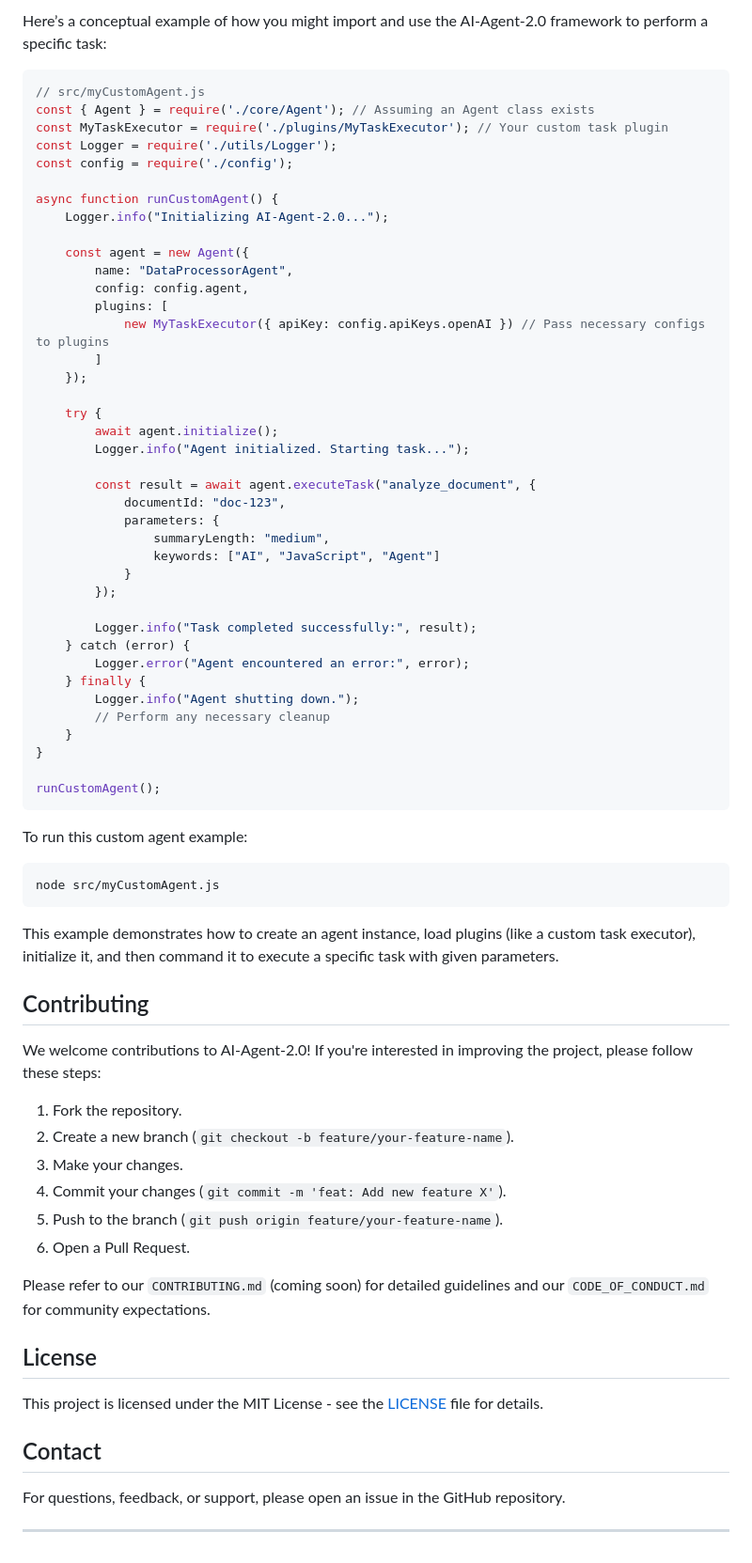
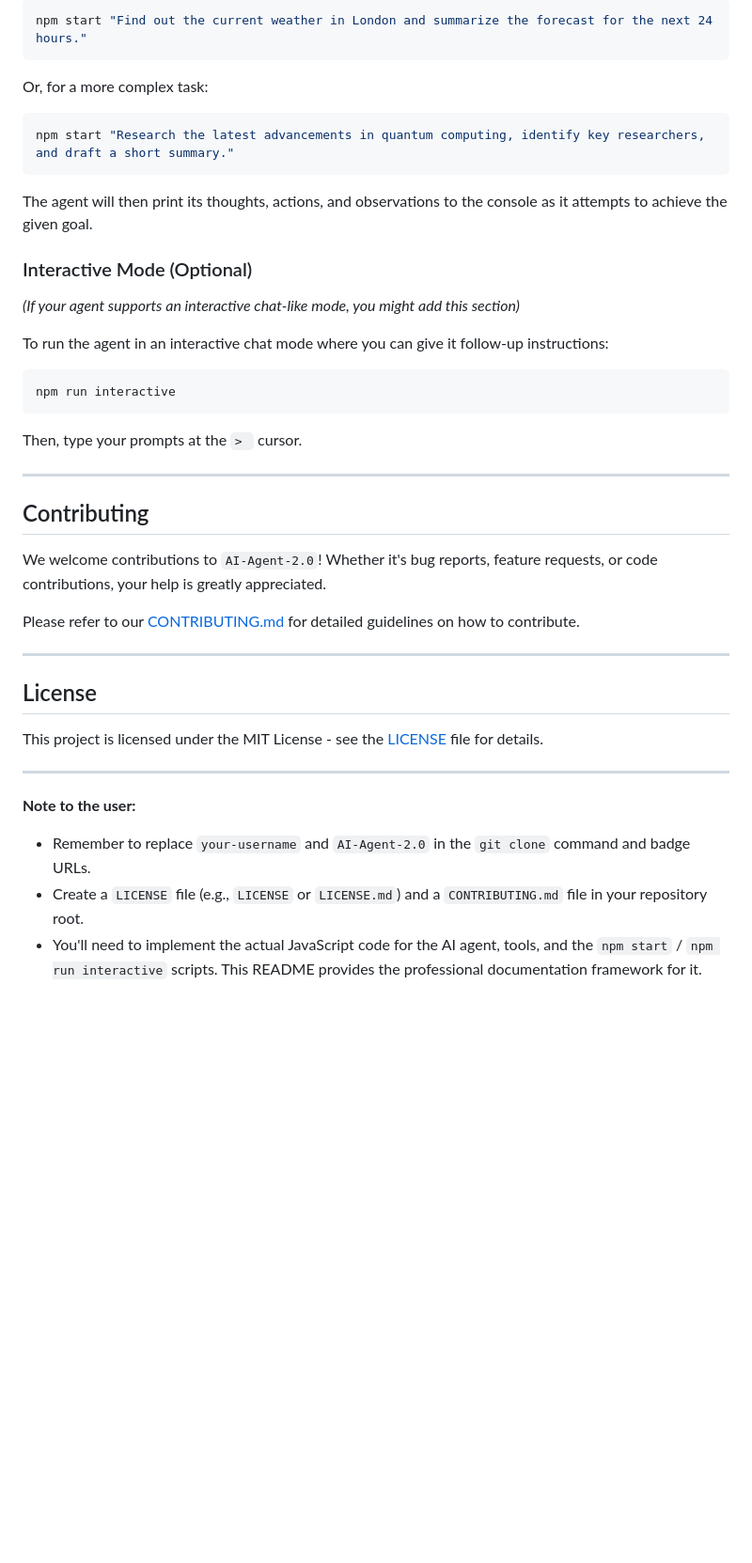
Before and after one commit to Chiragjain2525/AI-Agent-2.0, a Markdown page: README.md, the part around one of its changes. Shown at 94% size. GitHub-like rendering; blank space fills up the shorter version.

````diff
--- a/README.md
+++ b/README.md
@@ -127,75 +124,45 @@ This will typically initiate the default agent behavior as defined in your main
 
-Here’s a conceptual example of how you might import and use the AI-Agent-2.0 framework to perform a specific task:
-
-```javascript
-// src/myCustomAgent.js
-const { Agent } = require('./core/Agent'); // Assuming an Agent class exists
-const MyTaskExecutor = require('./plugins/MyTaskExecutor'); // Your custom task plugin
-const Logger = require('./utils/Logger');
-const config = require('./config');
-
-async function runCustomAgent() {
-    Logger.info("Initializing AI-Agent-2.0...");
-
-    const agent = new Agent({
-        name: "DataProcessorAgent",
-        config: config.agent,
-        plugins: [
-            new MyTaskExecutor({ apiKey: config.apiKeys.openAI }) // Pass necessary configs to plugins
-        ]
-    });
-
-    try {
-        await agent.initialize();
-        Logger.info("Agent initialized. Starting task...");
-
-        const result = await agent.executeTask("analyze_document", {
-            documentId: "doc-123",
-            parameters: {
-                summaryLength: "medium",
-                keywords: ["AI", "JavaScript", "Agent"]
-            }
-        });
-
-        Logger.info("Task completed successfully:", result);
-    } catch (error) {
-        Logger.error("Agent encountered an error:", error);
-    } finally {
-        Logger.info("Agent shutting down.");
-        // Perform any necessary cleanup
-    }
-}
-
-runCustomAgent();
+```bash
+npm start "Find out the current weather in London and summarize the forecast for the next 24 hours."
 ```
 
-To run this custom agent example:
+Or, for a more complex task:
 
 ```bash
-node src/myCustomAgent.js
+npm start "Research the latest advancements in quantum computing, identify key researchers, and draft a short summary."
 ```
 
-This example demonstrates how to create an agent instance, load plugins (like a custom task executor), initialize it, and then command it to execute a specific task with given parameters.
+The agent will then print its thoughts, actions, and observations to the console as it attempts to achieve the given goal.
+
+### Interactive Mode (Optional)
+
+*(If your agent supports an interactive chat-like mode, you might add this section)*
+
+To run the agent in an interactive chat mode where you can give it follow-up instructions:
+
+```bash
+npm run interactive
+```
+
+Then, type your prompts at the `> ` cursor.
+
+---
 
 ## Contributing
 
-We welcome contributions to AI-Agent-2.0! If you're interested in improving the project, please follow these steps:
+We welcome contributions to `AI-Agent-2.0`! Whether it's bug reports, feature requests, or code contributions, your help is greatly appreciated.
 
-1.  Fork the repository.
-2.  Create a new branch (`git checkout -b feature/your-feature-name`).
-3.  Make your changes.
-4.  Commit your changes (`git commit -m 'feat: Add new feature X'`).
-5.  Push to the branch (`git push origin feature/your-feature-name`).
-6.  Open a Pull Request.
+Please refer to our [CONTRIBUTING.md](CONTRIBUTING.md) for detailed guidelines on how to contribute.
 
-Please refer to our `CONTRIBUTING.md` (coming soon) for detailed guidelines and our `CODE_OF_CONDUCT.md` for community expectations.
+---
 
 ## License
 
 This project is licensed under the MIT License - see the [LICENSE](LICENSE) file for details.
 
-## Contact
+---
 
-For questions, feedback, or support, please open an issue in the GitHub repository.
-
----
+**Note to the user:**
+*   Remember to replace `your-username` and `AI-Agent-2.0` in the `git clone` command and badge URLs.
+*   Create a `LICENSE` file (e.g., `LICENSE` or `LICENSE.md`) and a `CONTRIBUTING.md` file in your repository root.
+*   You'll need to implement the actual JavaScript code for the AI agent, tools, and the `npm start` / `npm run interactive` scripts. This README provides the professional documentation framework for it.
````
Also changed, not shown: other parts of README.md (+69 -72 lines).
